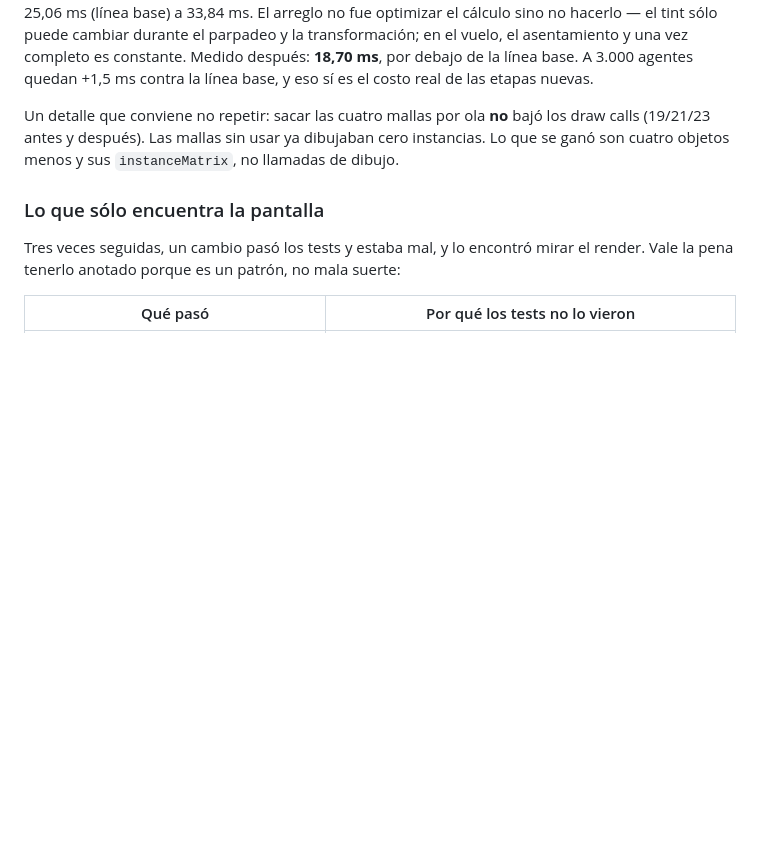
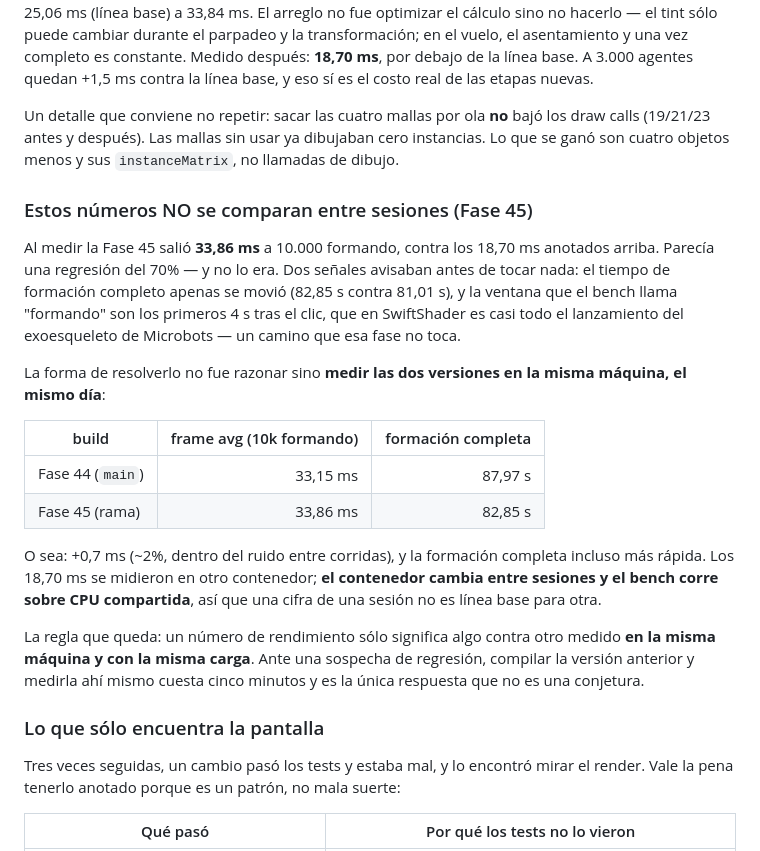
Before and after one commit to socra375/Simulador-nanobots, a Markdown page: README.md, the part around the change. Drawn GitHub-style; blank space fills up the shorter version.

Commit message:
README: los números de rendimiento no se comparan entre sesiones
Medir la Fase 45 dio 33,86 ms a 10.000 formando contra los 18,70 ms
anotados, y parecía una regresión del 70%. Compilar la Fase 44 y medirla
en la MISMA máquina el mismo día dio 33,15 ms: la diferencia real es de
0,7 ms (~2%, dentro del ruido), y la formación completa hasta salió más
rápida en la rama.

Los 18,70 ms venían de otro contenedor. El bench corre sobre CPU
compartida, así que una cifra de una sesión no es línea base para otra.
Ante una sospecha de regresión, compilar la versión anterior y medirla
ahí mismo cuesta cinco minutos y es la única respuesta que no es una
conjetura.

Co-Authored-By: Claude Opus 5 <noreply@anthropic.com>
Claude-Session: https://claude.ai/code/session_01XQtkxwvkr5z3V7zA74R3Po

```diff
--- a/README.md
+++ b/README.md
@@ -694,6 +694,34 @@ bajó los draw calls (19/21/23 antes y después). Las mallas sin usar ya
 dibujaban cero instancias. Lo que se ganó son cuatro objetos menos y sus
 `instanceMatrix`, no llamadas de dibujo.
 
+### Estos números NO se comparan entre sesiones (Fase 45)
+
+Al medir la Fase 45 salió **33,86 ms** a 10.000 formando, contra los 18,70
+ms anotados arriba. Parecía una regresión del 70% — y no lo era. Dos
+señales avisaban antes de tocar nada: el tiempo de formación completo
+apenas se movió (82,85 s contra 81,01 s), y la ventana que el bench llama
+"formando" son los primeros 4 s tras el clic, que en SwiftShader es casi
+todo el lanzamiento del exoesqueleto de Microbots — un camino que esa fase
+no toca.
+
+La forma de resolverlo no fue razonar sino **medir las dos versiones en la
+misma máquina, el mismo día**:
+
+| build | frame avg (10k formando) | formación completa |
+|---|---:|---:|
+| Fase 44 (`main`) | 33,15 ms | 87,97 s |
+| Fase 45 (rama) | 33,86 ms | 82,85 s |
+
+O sea: +0,7 ms (~2%, dentro del ruido entre corridas), y la formación
+completa incluso más rápida. Los 18,70 ms se midieron en otro contenedor;
+**el contenedor cambia entre sesiones y el bench corre sobre CPU
+compartida**, así que una cifra de una sesión no es línea base para otra.
+
+La regla que queda: un número de rendimiento sólo significa algo contra
+otro medido **en la misma máquina y con la misma carga**. Ante una
+sospecha de regresión, compilar la versión anterior y medirla ahí mismo
+cuesta cinco minutos y es la única respuesta que no es una conjetura.
+
 ### Lo que sólo encuentra la pantalla
 
 Tres veces seguidas, un cambio pasó los tests y estaba mal, y lo encontró
```
